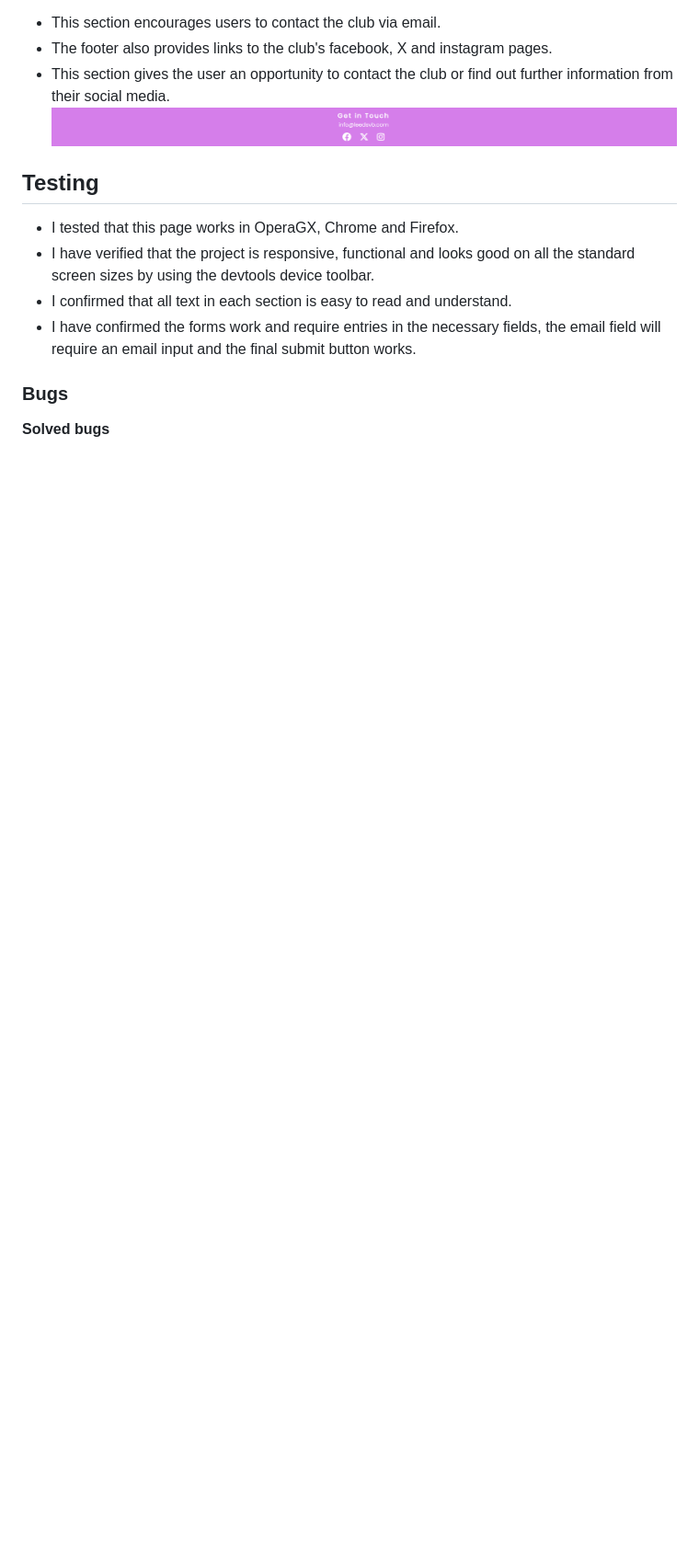
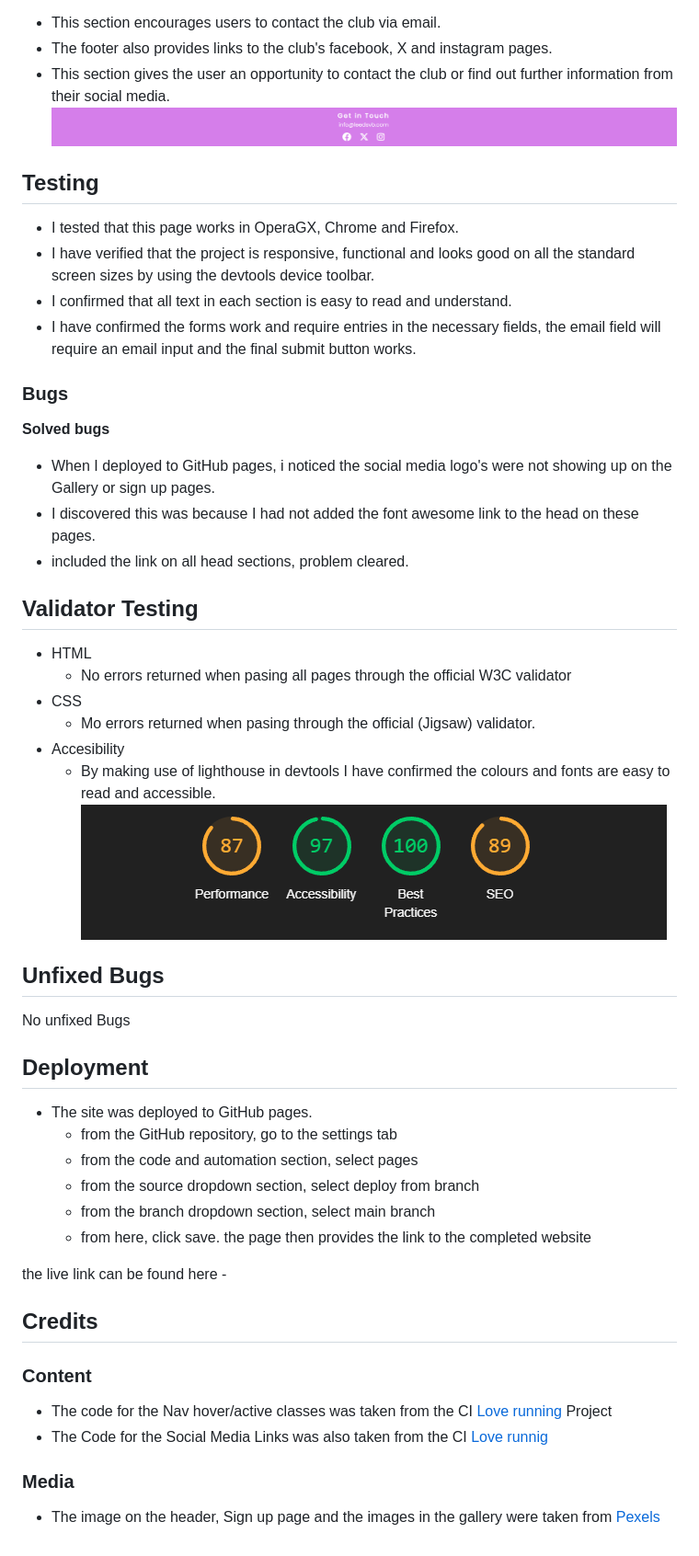
Before and after one commit to LookforLuke/Leeds-Volleyball, a Markdown page: README.md, the part around the change printed below. Shown: that part at 92% size. Rendered like a GitHub page; pictures changed too: assets/images/Lighthouse.png (added); blank space fills up the shorter version.

Commit message:
maint: Update README, images added for README

```diff
--- a/README.md
+++ b/README.md
@@ -51,3 +53,43 @@ This website enables its' users to find out everything they need to know about h
 ### Bugs
 
 **Solved bugs**
+
+- When I deployed to GitHub pages, i noticed the social media logo's were not showing up on the Gallery or sign up pages.
+- I discovered this was because I had not added the font awesome link to the head on these pages.
+- included the link on all head sections, problem cleared.
+
+## Validator Testing
+
+* HTML
+  - No errors returned when pasing all pages through the official W3C validator
+* CSS
+  - Mo errors returned when pasing through the official (Jigsaw) validator.
+* Accesibility
+  - By making use of lighthouse in devtools I have confirmed the colours and fonts are easy to read and accessible.
+![](assets/images/Lighthouse.png)
+
+## Unfixed Bugs
+
+No unfixed Bugs
+
+## Deployment
+
+* The site was deployed to GitHub pages.
+  - from the GitHub repository, go to the settings tab
+  - from the code and automation section, select pages
+  - from the source dropdown section, select deploy from branch
+  - from the branch dropdown section, select main branch
+  - from here, click save. the page then provides the link to the completed website
+
+the live link can be found here -
+
+## Credits
+
+### Content
+
+- The code for the Nav hover/active classes was taken from the CI [Love running](https://learn.codeinstitute.net/courses/course-v1:CodeInstitute+LR101+2021_T1/courseware/4a07c57382724cfda5834497317f24d5/637be1a2e3b84b25aa33f3ab4d98603c/) Project
+-  The Code for the Social Media Links was also taken from the CI [Love runnig](https://learn.codeinstitute.net/courses/course-v1:CodeInstitute+LR101+2021_T1/courseware/4a07c57382724cfda5834497317f24d5/e6d4cda2bc08458ba94d2092be9bad3a/)
+
+### Media
+
+- The image on the header, Sign up page and the images in the gallery were taken from [Pexels](https://www.pexels.com/search/volleyball/)
```
Also changed, not shown: other parts of README.md (+2 -0 lines).
